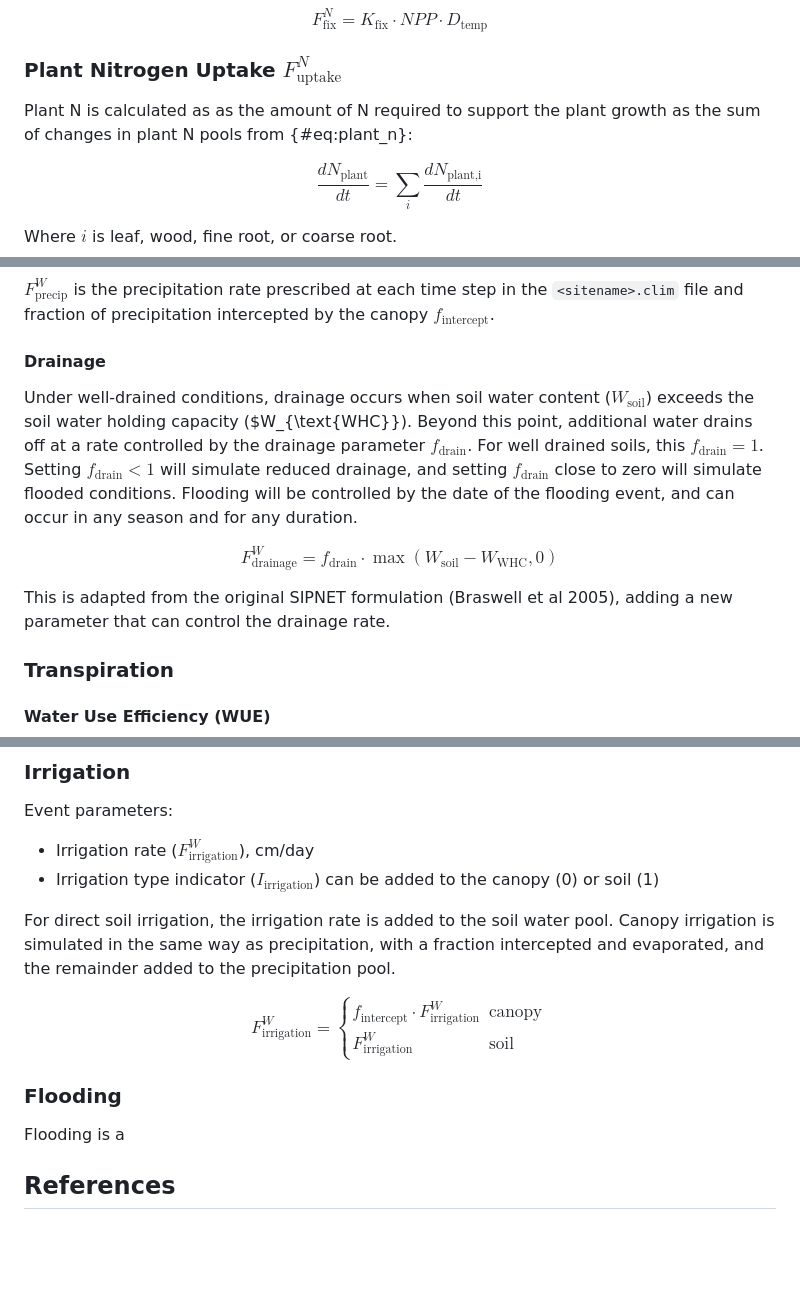
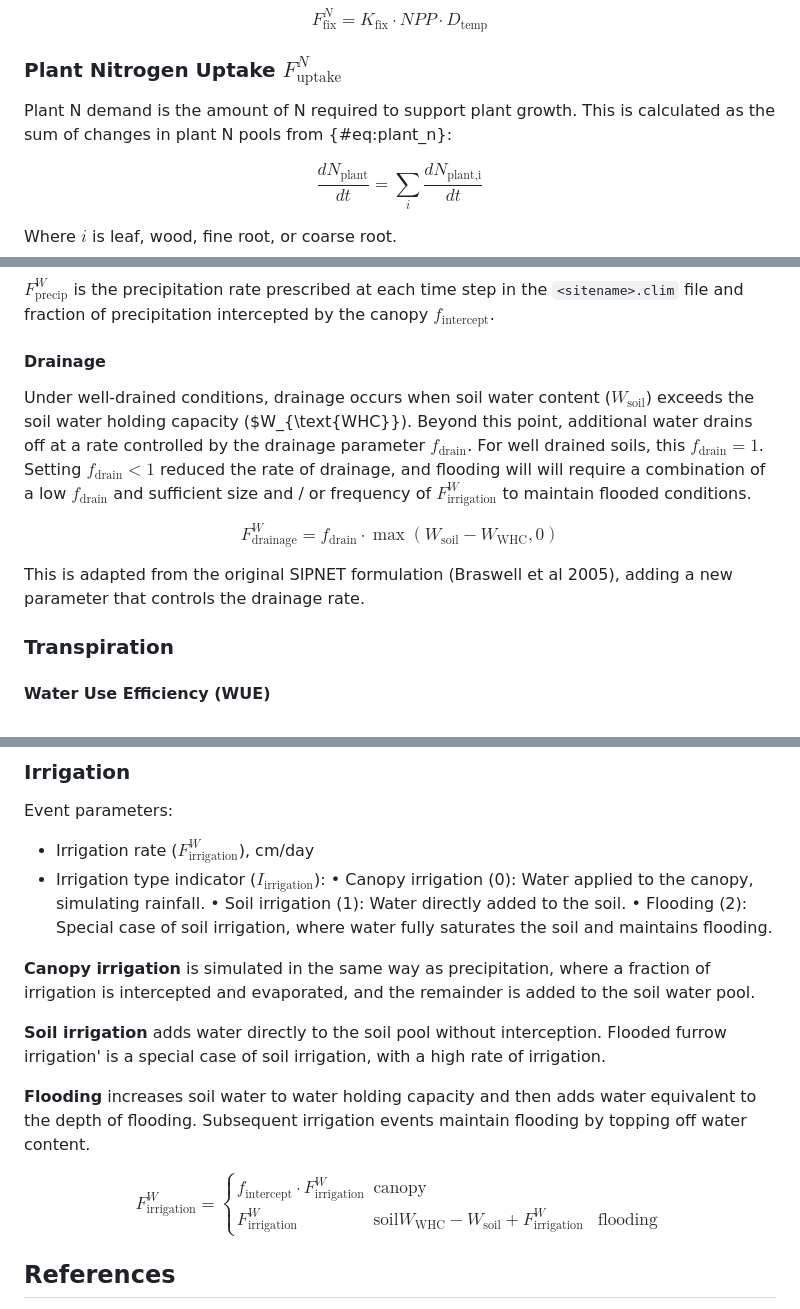
Before and after one commit to PecanProject/sipnet, a Markdown page: sipnet-model-description/model-structure.md, 3 parts joined by grey strips. Drawn GitHub-style; blank space fills up the shorter version.

Commit message:
update implementation and description of flooding as a special case of irrigation

```diff
--- a/sipnet-model-description/model-structure.md
+++ b/sipnet-model-description/model-structure.md
@@ -311,7 +311,7 @@ $$
 
 ### Plant Nitrogen Uptake $F^N_\text{uptake}$
 
-Plant N is calculated as as the amount of N required to support the plant growth as the sum of changes in plant N pools from {#eq:plant_n}:
+Plant N demand is the amount of N required to support plant growth. This is calculated as the sum of changes in plant N pools from {#eq:plant_n}:
 
 $$
 \frac{dN_\text{plant}}{dt} = \sum_{i} \frac{dN_{\text{plant,i}}}{dt}
@@ -362,13 +362,13 @@ $F^W_{\text{precip}}$ is the precipitation rate prescribed at each time step in
 
 #### Drainage
 
-Under well-drained conditions, drainage occurs when soil water content ($W_{\text{soil}}$) exceeds the soil water holding capacity ($W_{\text{WHC}}). Beyond this point, additional water drains off at a rate controlled by the drainage parameter $f_{\text{drain}}$. For well drained soils, this $f_{\text{drain}}=1$. Setting $f_{\text{drain}}<1$ will simulate reduced drainage, and setting $f_{\text{drain}}$ close to zero will simulate flooded conditions. Flooding will be controlled by the date of the flooding event, and can occur in any season and for any duration.
+Under well-drained conditions, drainage occurs when soil water content ($W_{\text{soil}}$) exceeds the soil water holding capacity ($W_{\text{WHC}}). Beyond this point, additional water drains off at a rate controlled by the drainage parameter $f_{\text{drain}}$. For well drained soils, this $f_{\text{drain}}=1$. Setting $f_{\text{drain}}<1$ reduced the rate of drainage, and flooding will will require a combination of a low $f_{\text{drain}}$ and sufficient size and / or frequency of $F^W_\text{irrigation}$ to maintain flooded conditions.
 
 $$
-F^W_{\text{drainage}} = f_\text{drain} \cdot \max(W_{\text{soil}} - W_{\text{WHC}}, 0)
+F^W_{\text{drainage}} = f_\text{drain} \cdot \max(W_{\text{soil}} - W_{\text{WHC}}, 0) \label{eq:drainage}
 $$
 
-This is adapted from the original SIPNET formulation (Braswell et al 2005), adding a new parameter that can control the drainage rate.
+This is adapted from the original SIPNET formulation (Braswell et al 2005), adding a new parameter that controls the drainage rate.
 
 ### Transpiration
 
@@ -586,23 +583,27 @@ $$
 Event parameters:
 
 * Irrigation rate ($F^W_{\text{irrigation}}$), cm/day
-* Irrigation type indicator ($I_{\text{irrigation}}$) can be added to the canopy (0) or soil (1)
+* Irrigation type indicator ($I_{\text{irrigation}}$):
+	•	Canopy irrigation (0): Water applied to the canopy, simulating rainfall.
+	•	Soil irrigation (1): Water directly added to the soil.
+	•	Flooding (2): Special case of soil irrigation, where water fully saturates the soil and maintains flooding.
 
-For direct soil irrigation, the irrigation rate is added to the soil water pool. Canopy irrigation is simulated in the same way as precipitation, with a fraction intercepted and evaporated, and the remainder added to the precipitation pool.
 
+**Canopy irrigation** is simulated in the same way as precipitation, where a fraction of irrigation is intercepted and evaporated, and the remainder is added to the soil water pool.
+
+**Soil irrigation** adds water directly to the soil pool without interception. Flooded furrow irrigation' is a special case of soil irrigation, with a high rate of irrigation.
+
+**Flooding** increases soil water to water holding capacity and then adds water equivalent to the depth of flooding. Subsequent irrigation events maintain flooding by topping off water content.
+<!-- Floodiing may also reduce the drainage parameter ($f_{\text{drain}}$) close to zero \eqref{eq:drainage}.-->
 
 $$
 F^W_{\text{irrigation}} =
 \begin{cases}
 f_{\text{intercept}} \cdot F^W_{\text{irrigation}} & \text{canopy} \\
 F^W_{\text{irrigation}} & \text{soil}
+W_{\text{WHC}} - W_{\text{soil}} + F^W_{\text{irrigation}} & \text{flooding}
 \end{cases}
 $$
-
-### Flooding
-
-Flooding is a
-
 
 ## References
 
```
Also changed, not shown: other parts of sipnet-model-description/model-structure.md (+1 -4 lines).
